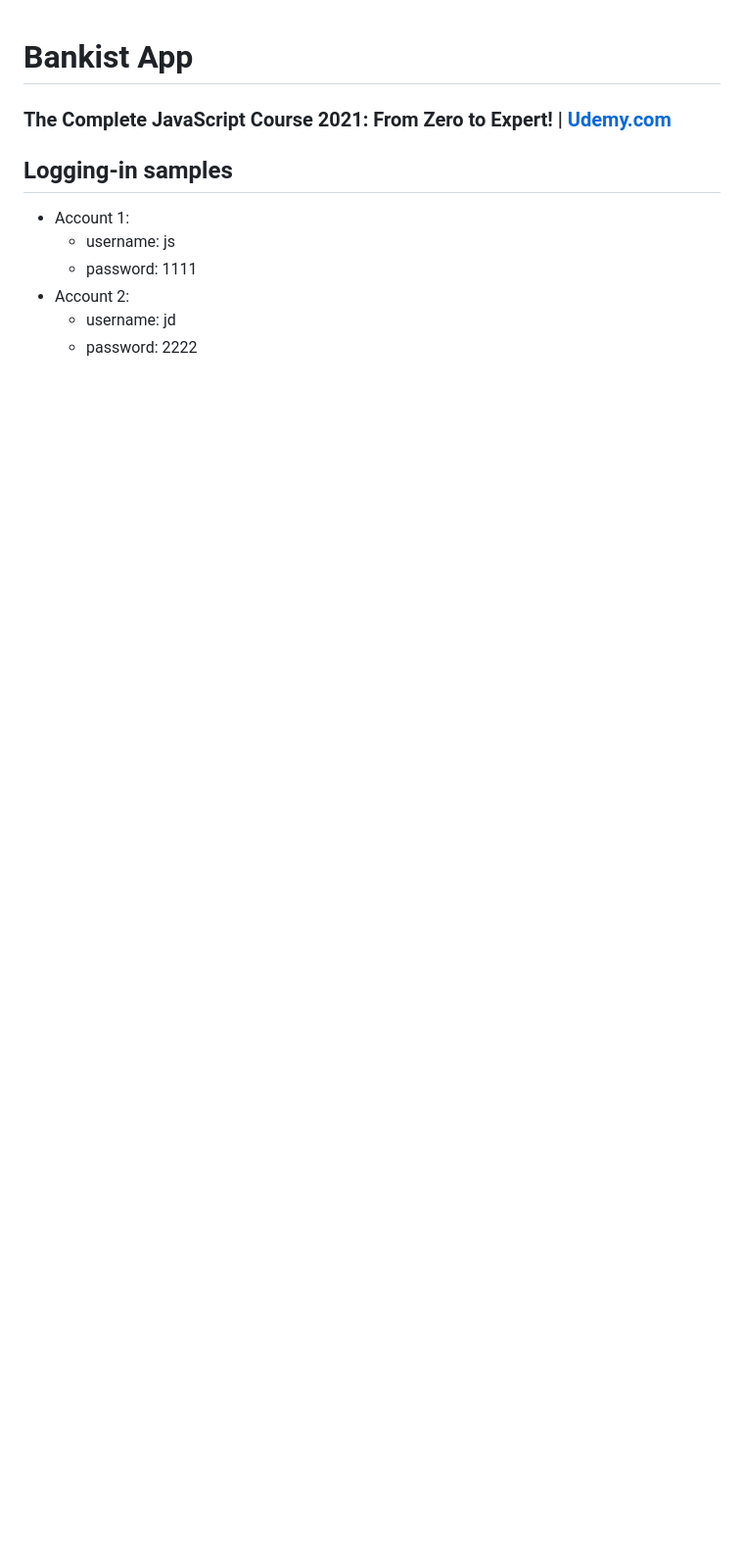
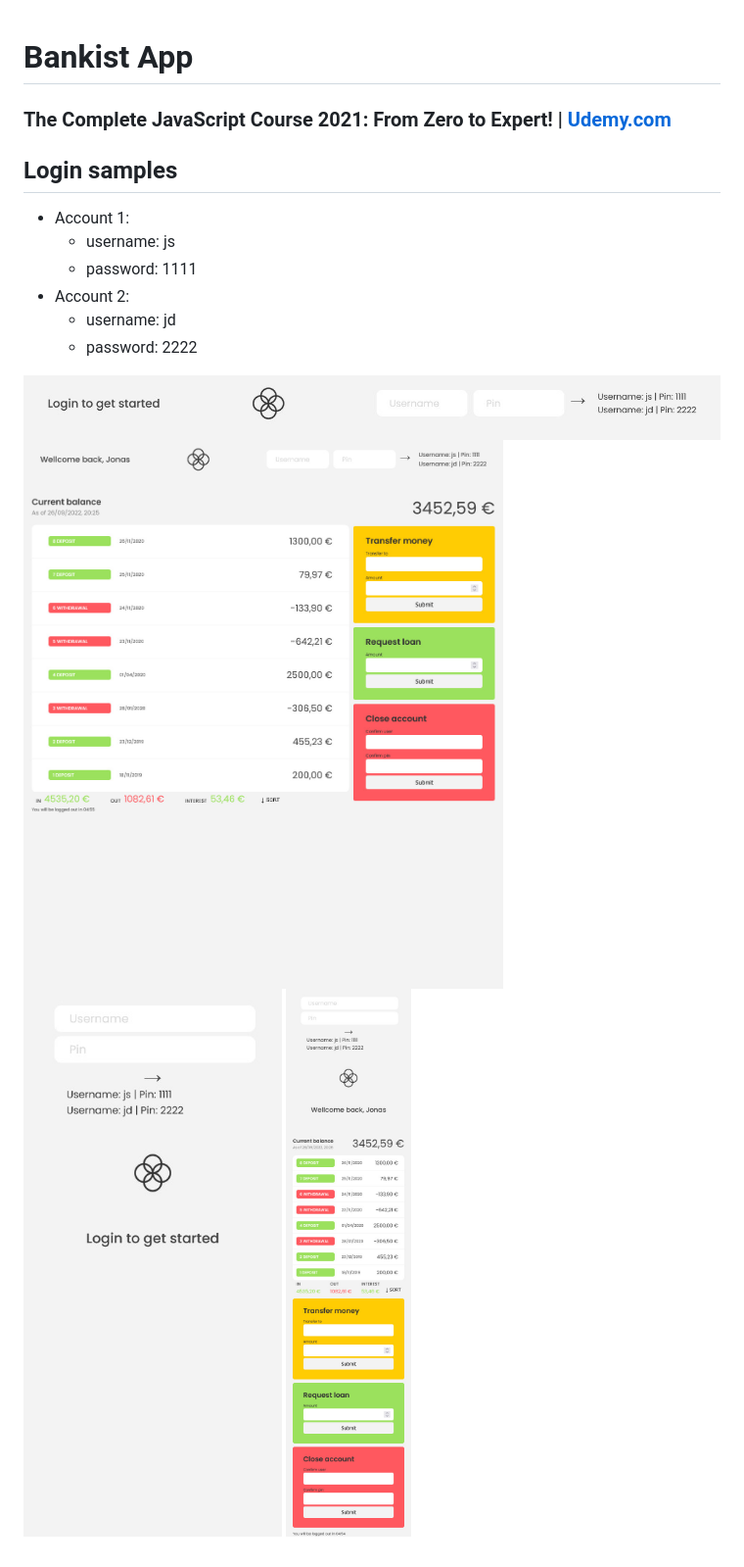
Before and after one commit to arturasjuskys/ajuskys-bank_app, a Markdown page: README.md, the part around the change. Shown at 98% size. Drawn GitHub-style; pictures changed too: img/736 - Bank App.jpg (added), img/737 - Bank App.jpg (added), img/738 - Bank App.jpg (added); blank space fills up the shorter version.

Commit message:
Updating - Content

```diff
--- a/README.md
+++ b/README.md
@@ -5,7 +5,7 @@
 <!-- * `Purchased Course`: 24.09.2020 -->
 <!-- * `Finished this Project`: 07.04.2021 12:50 -->
 
-## Logging-in samples
+## Login samples
 
 - Account 1:
   - username: js
@@ -13,3 +13,8 @@
 - Account 2:
   - username: jd
   - password: 2222
+
+![](./img/736%20-%20Bank%20App.jpg)
+![](./img/737%20-%20Bank%20App.jpg)
+![](./img/738%20-%20Bank%20App.jpg)
+![](./img/739%20-%20Bank%20App.jpg)
```
